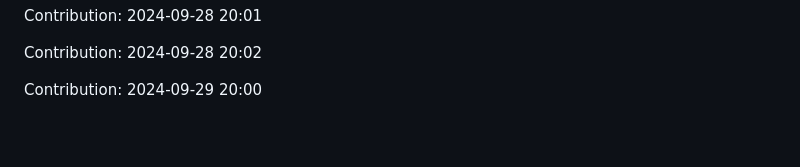
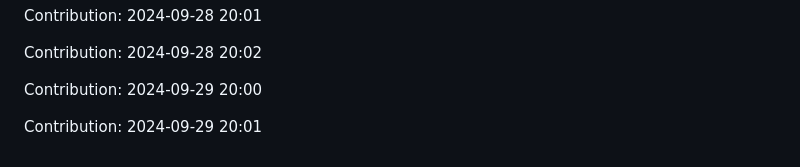
Before and after one commit to nitin-1926/MediCV, a Markdown page: README.md, the part around the change. GitHub-like rendering; blank space fills up the shorter version.

Commit message:
Contribution: 2024-09-29 20:01

```diff
--- a/README.md
+++ b/README.md
@@ -238,3 +238,5 @@ Contribution: 2024-09-28 20:01
 Contribution: 2024-09-28 20:02
 
 Contribution: 2024-09-29 20:00
+
+Contribution: 2024-09-29 20:01
```
